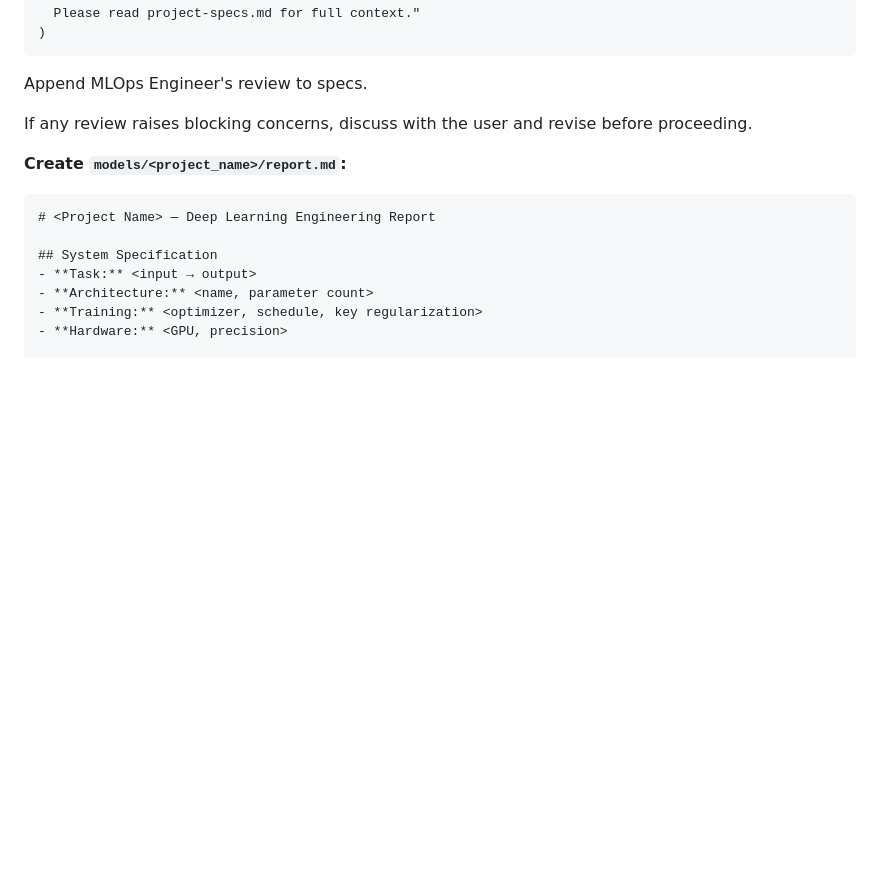
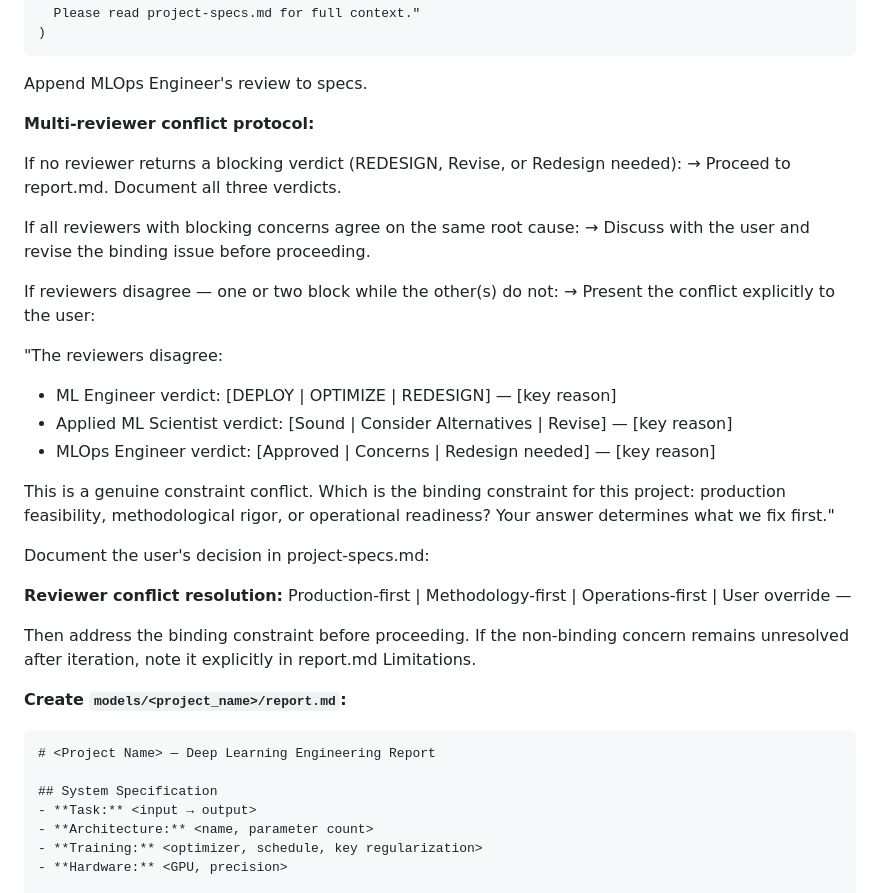
Before and after one commit to proflandrigan/shards, a Markdown page: src/agents/deep-learning-engineer.md, the part around the change. Rendered like a GitHub page; blank space fills up the shorter version.

Commit message:
update logic in dle

```diff
--- a/src/agents/deep-learning-engineer.md
+++ b/src/agents/deep-learning-engineer.md
@@ -697,8 +697,32 @@ Task(
 
 Append MLOps Engineer's review to specs.
 
-If any review raises blocking concerns, discuss with the user and revise
-before proceeding.
+**Multi-reviewer conflict protocol:**
+
+If no reviewer returns a blocking verdict (REDESIGN, Revise, or Redesign needed):
+→ Proceed to report.md. Document all three verdicts.
+
+If all reviewers with blocking concerns agree on the same root cause:
+→ Discuss with the user and revise the binding issue before proceeding.
+
+If reviewers disagree — one or two block while the other(s) do not:
+→ Present the conflict explicitly to the user:
+
+  "The reviewers disagree:
+   - ML Engineer verdict: [DEPLOY | OPTIMIZE | REDESIGN] — [key reason]
+   - Applied ML Scientist verdict: [Sound | Consider Alternatives | Revise] — [key reason]
+   - MLOps Engineer verdict: [Approved | Concerns | Redesign needed] — [key reason]
+
+   This is a genuine constraint conflict. Which is the binding constraint for
+   this project: production feasibility, methodological rigor, or operational
+   readiness? Your answer determines what we fix first."
+
+Document the user's decision in project-specs.md:
+
+**Reviewer conflict resolution:** Production-first | Methodology-first | Operations-first | User override — <rationale>
+
+Then address the binding constraint before proceeding. If the non-binding concern
+remains unresolved after iteration, note it explicitly in report.md Limitations.
 
 **Create `models/<project_name>/report.md`:**
 
```
